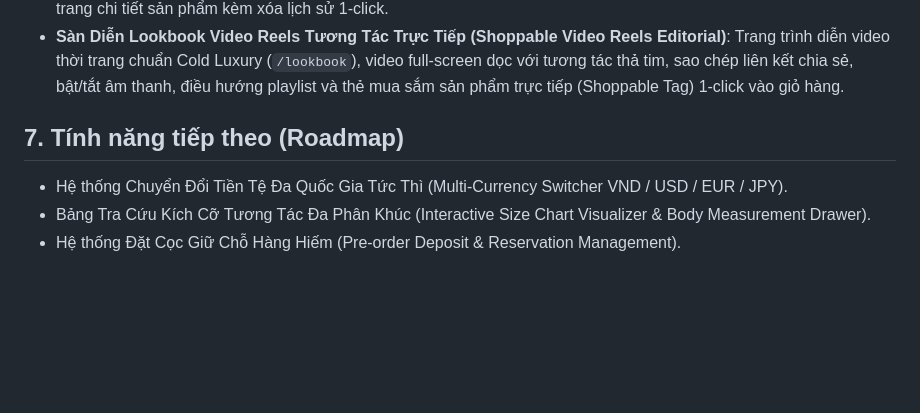
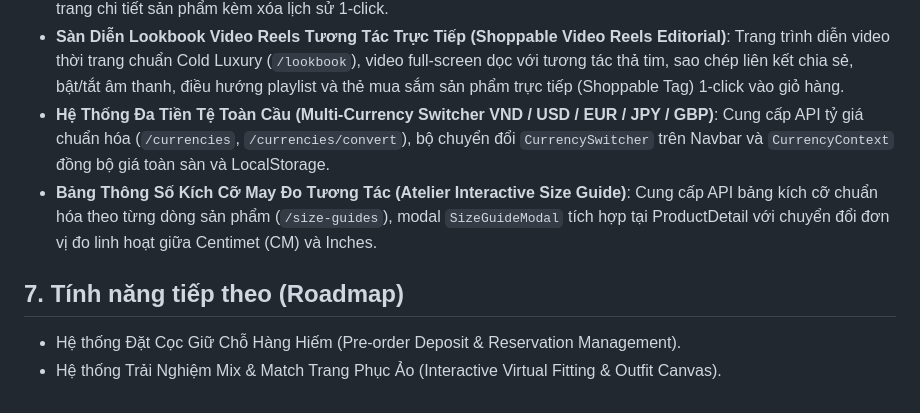
Before and after one commit to vancuong2k4/TVC-Shop, a Markdown page: project_workflow.md, the part around the change. GitHub-like rendering; blank space fills up the shorter version.

Commit message:
docs: update workflow documentation with multi-currency system and interactive atelier size guide

```diff
--- a/project_workflow.md
+++ b/project_workflow.md
@@ -106,8 +106,9 @@
 - **Hóa Đơn Điện Tử Bán Hàng In Ấn Trực Tuyến (Printable Electronic Order Invoice)**: Khách hàng tại trang đơn hàng có thể xem và in ngay hóa đơn điện tử chuẩn mực gồm mã hóa đơn, thông tin người mua, chi tiết đơn giá từng món, dấu xác nhận chữ ký điện tử TVC-Shop.
 - **Hệ thống Bộ Sưu Tập Sản Phẩm Xem Gần Đây (Recently Viewed Products)**: Tự động lưu vết các sản phẩm khách hàng vừa duyệt vào LocalStorage qua `RecentlyViewedContext`, tích hợp thanh carousel xem lại nhanh ở chân trang chi tiết sản phẩm kèm xóa lịch sử 1-click.
 - **Sàn Diễn Lookbook Video Reels Tương Tác Trực Tiếp (Shoppable Video Reels Editorial)**: Trang trình diễn video thời trang chuẩn Cold Luxury (`/lookbook`), video full-screen dọc với tương tác thả tim, sao chép liên kết chia sẻ, bật/tắt âm thanh, điều hướng playlist và thẻ mua sắm sản phẩm trực tiếp (Shoppable Tag) 1-click vào giỏ hàng.
+- **Hệ Thống Đa Tiền Tệ Toàn Cầu (Multi-Currency Switcher VND / USD / EUR / JPY / GBP)**: Cung cấp API tỷ giá chuẩn hóa (`/currencies`, `/currencies/convert`), bộ chuyển đổi `CurrencySwitcher` trên Navbar và `CurrencyContext` đồng bộ giá toàn sàn và LocalStorage.
+- **Bảng Thông Số Kích Cỡ May Đo Tương Tác (Atelier Interactive Size Guide)**: Cung cấp API bảng kích cỡ chuẩn hóa theo từng dòng sản phẩm (`/size-guides`), modal `SizeGuideModal` tích hợp tại ProductDetail với chuyển đổi đơn vị đo linh hoạt giữa Centimet (CM) và Inches.
 
 ## 7. Tính năng tiếp theo (Roadmap)
-- Hệ thống Chuyển Đổi Tiền Tệ Đa Quốc Gia Tức Thì (Multi-Currency Switcher VND / USD / EUR / JPY).
-- Bảng Tra Cứu Kích Cỡ Tương Tác Đa Phân Khúc (Interactive Size Chart Visualizer & Body Measurement Drawer).
 - Hệ thống Đặt Cọc Giữ Chỗ Hàng Hiếm (Pre-order Deposit & Reservation Management).
+- Hệ thống Trải Nghiệm Mix & Match Trang Phục Ảo (Interactive Virtual Fitting & Outfit Canvas).
```
